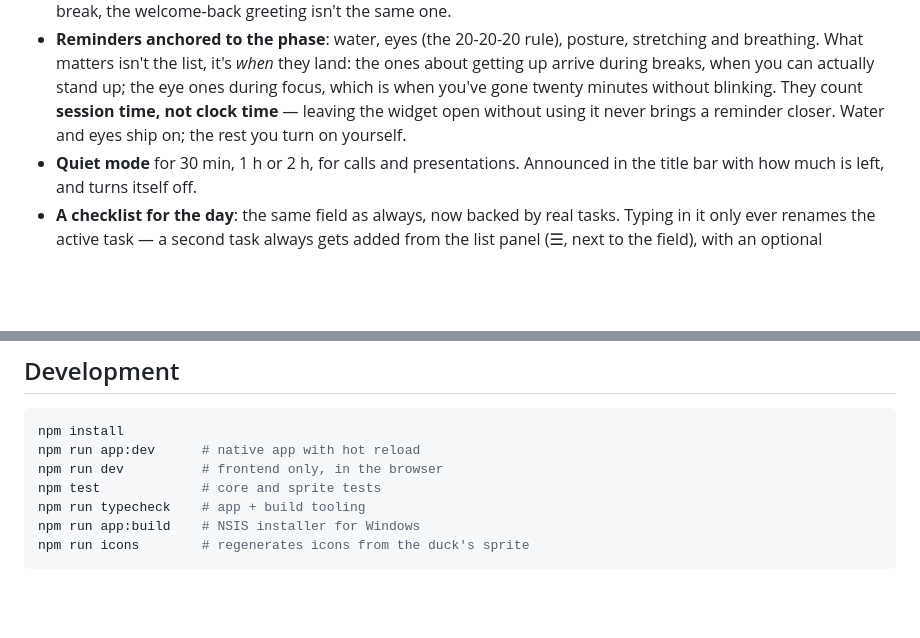
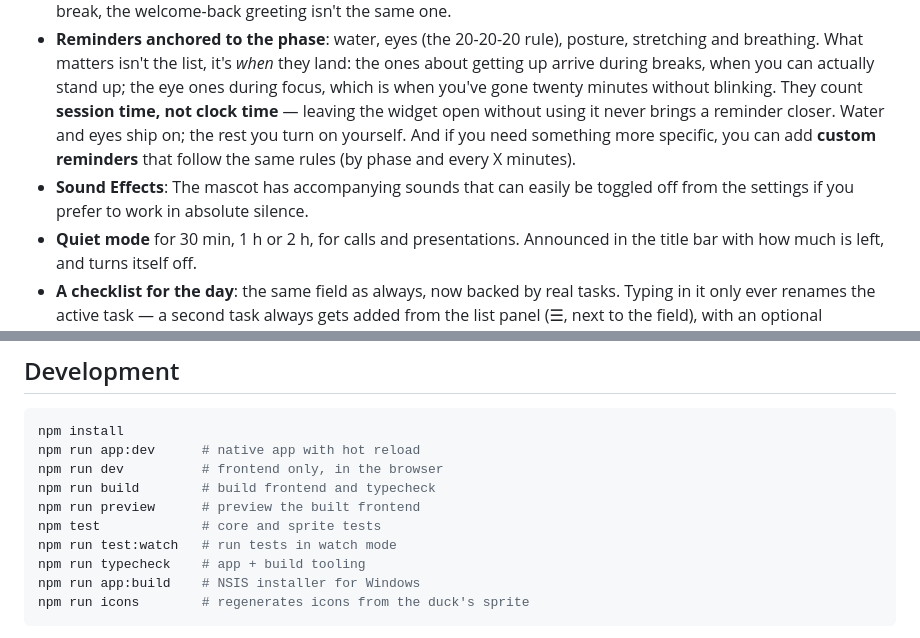
Before and after one commit to LuisUmina/pixel-pomodoro-pet, a Markdown page: README.en.md, 2 parts joined by grey strips. Drawn GitHub-style; blank space fills up the shorter version.

```diff
--- a/README.en.md
+++ b/README.en.md
@@ -115,7 +115,11 @@ hover:
   can actually stand up; the eye ones during focus, which is when you've gone
   twenty minutes without blinking. They count **session time, not clock
   time** — leaving the widget open without using it never brings a reminder
-  closer. Water and eyes ship on; the rest you turn on yourself.
+  closer. Water and eyes ship on; the rest you turn on yourself. And if you
+  need something more specific, you can add **custom reminders** that follow
+  the same rules (by phase and every X minutes).
+- **Sound Effects**: The mascot has accompanying sounds that can easily be
+  toggled off from the settings if you prefer to work in absolute silence.
 - **Quiet mode** for 30 min, 1 h or 2 h, for calls and presentations.
   Announced in the title bar with how much is left, and turns itself off.
 - **A checklist for the day**: the same field as always, now backed by real
@@ -190,7 +194,10 @@ While click-through is active, the title bar says so —
 npm install
 npm run app:dev      # native app with hot reload
 npm run dev          # frontend only, in the browser
+npm run build        # build frontend and typecheck
+npm run preview      # preview the built frontend
 npm test             # core and sprite tests
+npm run test:watch   # run tests in watch mode
 npm run typecheck    # app + build tooling
 npm run app:build    # NSIS installer for Windows
 npm run icons        # regenerates icons from the duck's sprite
```
Also changed, not shown: README.md (+9 -1 lines).
